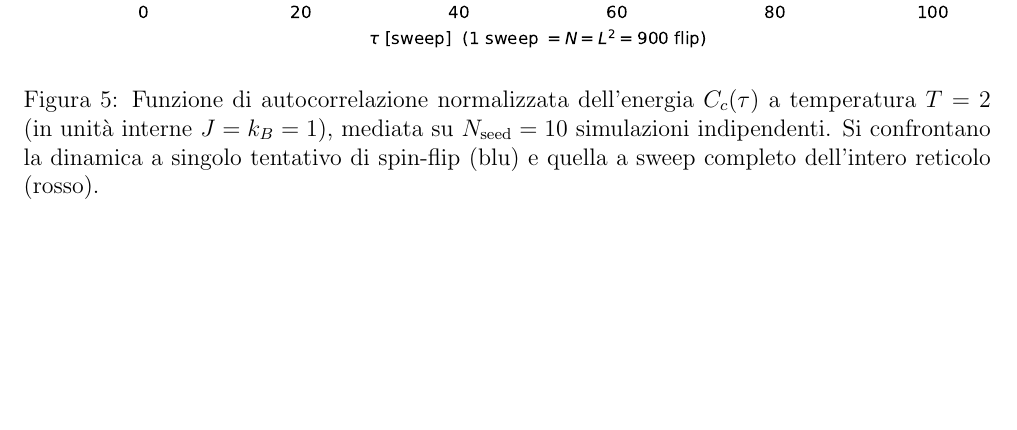
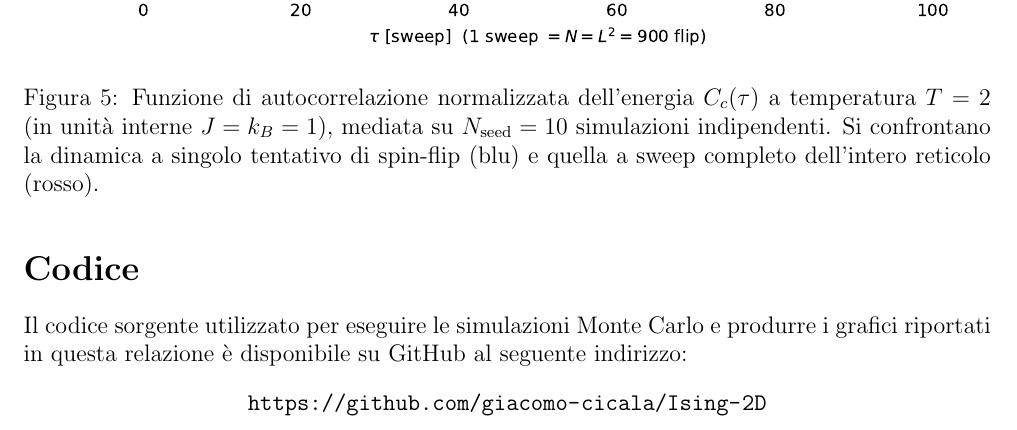
Before and after one commit to giacomo-cicala/Ising-2D, a LaTeX document (relazione/report.tex): part of page 6 of 6, cut so that both start at the same text, the shorter picture padded with empty space. Compiled offline with pdfLaTeX.

Commit message:
finished

```diff
--- a/relazione/report.tex
+++ b/relazione/report.tex
@@ -161,4 +161,11 @@ In \cref{fig:autocorrelazione} sono confrontati i due andamenti della funzione d
 \end{figure}
 \FloatBarrier
 
+\section*{Codice}
+Il codice sorgente utilizzato per eseguire le simulazioni Monte Carlo e produrre i grafici riportati in questa relazione è disponibile su GitHub al seguente indirizzo:
+\begin{center}
+    \url{https://github.com/giacomo-cicala/Ising-2D}
+\end{center}
+
+
 \end{document}
```
